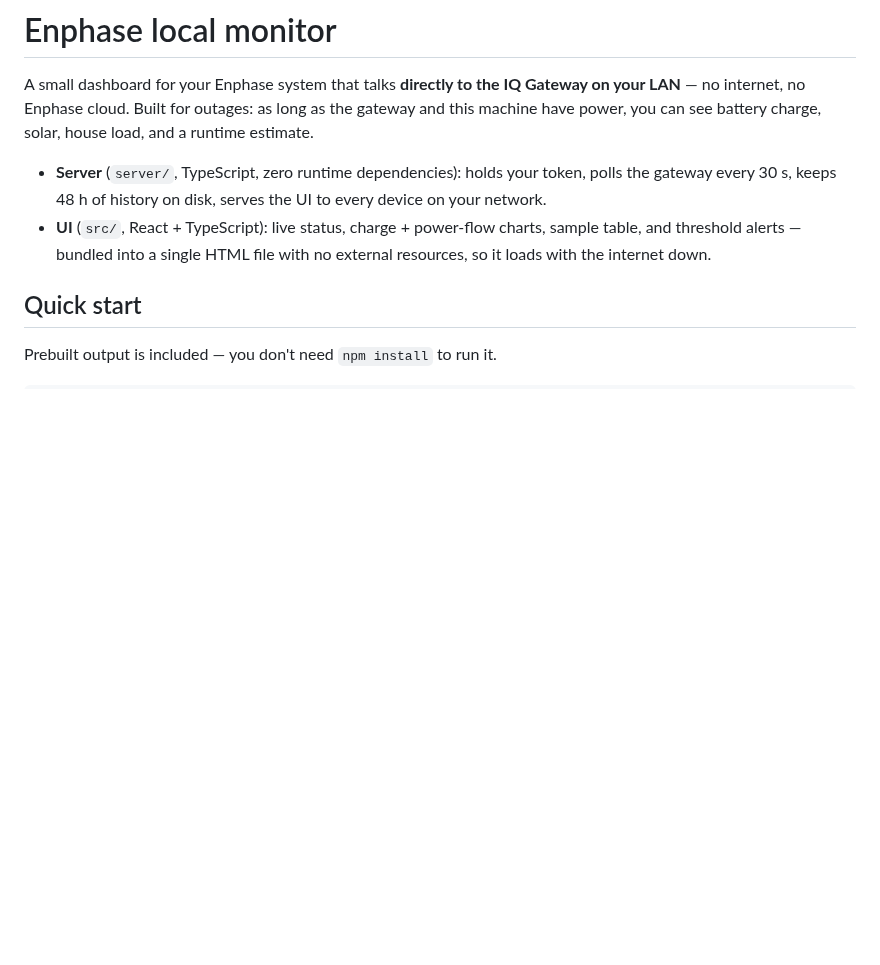
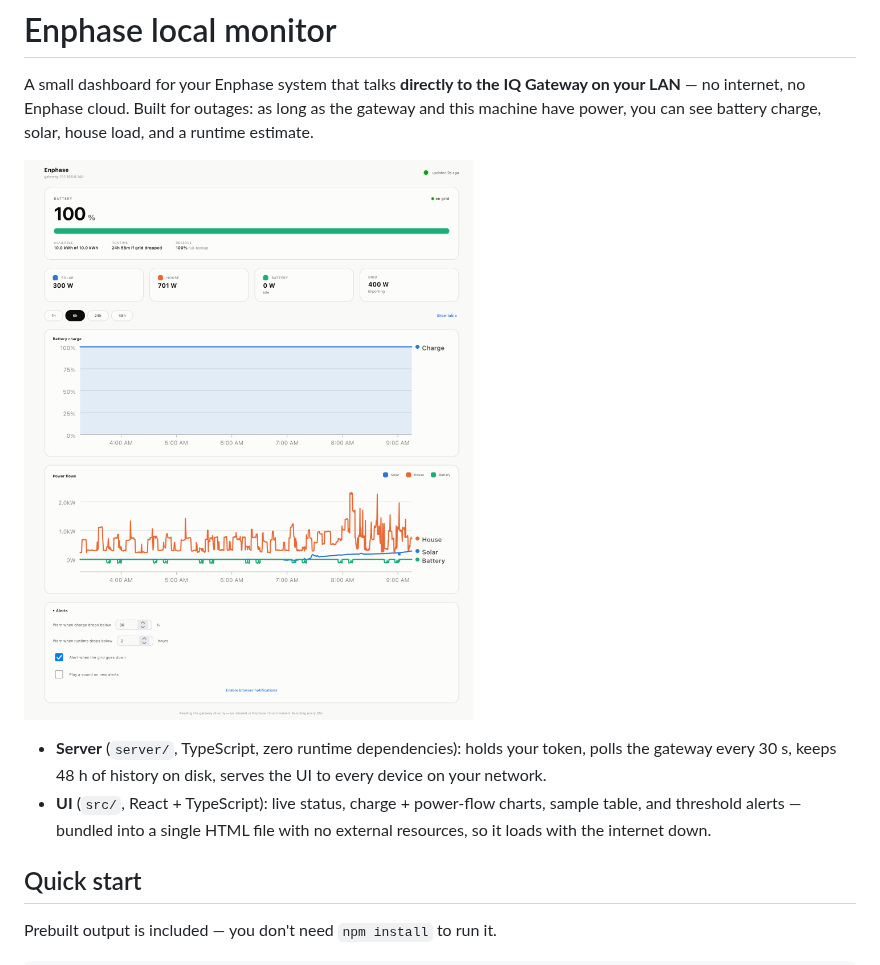
Before and after one commit to johnhartman/enphase_local, a Markdown page: README.md, the part around the change. Rendered like a GitHub page; pictures changed too: docs/screenshot.png (added); blank space fills up the shorter version.

Commit message:
Show a dashboard screenshot in the README
Co-Authored-By: Claude Fable 5.1 <noreply@anthropic.com>

```diff
--- a/README.md
+++ b/README.md
@@ -4,6 +4,8 @@ A small dashboard for your Enphase system that talks **directly to the IQ
 Gateway on your LAN** — no internet, no Enphase cloud. Built for outages:
 as long as the gateway and this machine have power, you can see battery
 charge, solar, house load, and a runtime estimate.
+
+![Dashboard showing battery charge, live solar, house, battery and grid power, charge and power-flow charts, and alert settings](docs/screenshot.png)
 
 - **Server** (`server/`, TypeScript, zero runtime dependencies): holds your
   token, polls the gateway every 30 s, keeps 48 h of history on disk, serves
```
